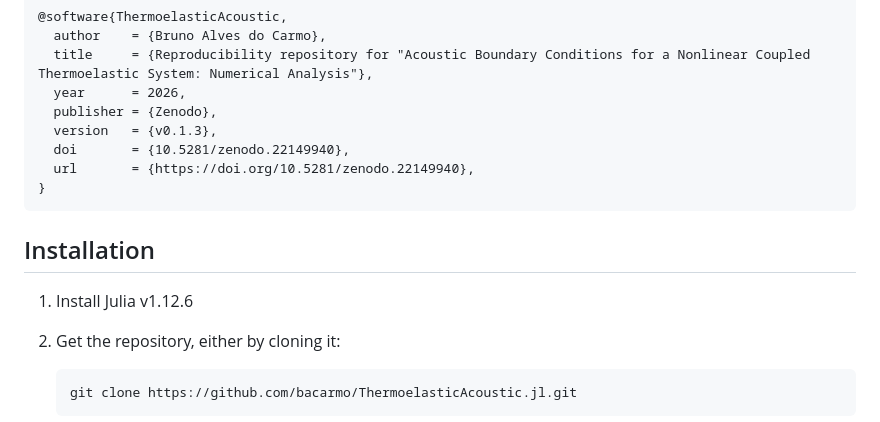
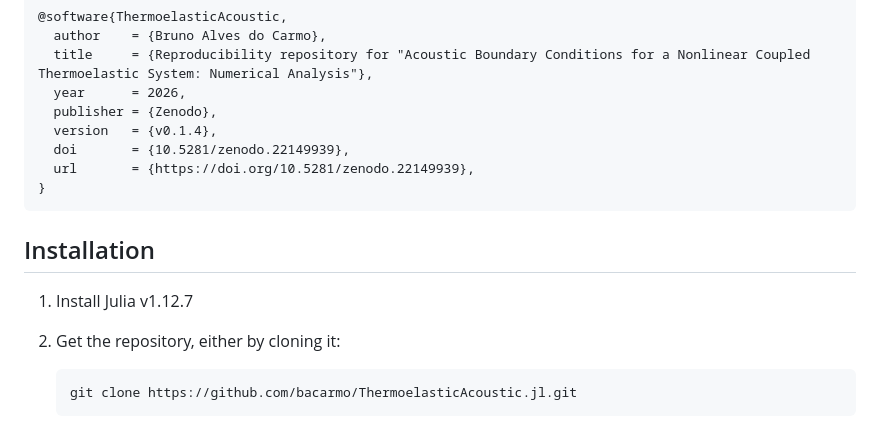
Before and after one commit to bacarmo/ThermoelasticAcoustic.jl, a Markdown page: README.md, the part around the change. GitHub-like rendering.

````diff
--- a/README.md
+++ b/README.md
@@ -15,14 +15,14 @@ If you use the implementations provided in this repository, please also cite it
   title     = {Reproducibility repository for "Acoustic Boundary Conditions for a Nonlinear Coupled Thermoelastic System: Numerical Analysis"},
   year      = 2026,
   publisher = {Zenodo},
-  version   = {v0.1.3},
-  doi       = {10.5281/zenodo.22149940},
-  url       = {https://doi.org/10.5281/zenodo.22149940},
+  version   = {v0.1.4},
+  doi       = {10.5281/zenodo.22149939},
+  url       = {https://doi.org/10.5281/zenodo.22149939},
 }
 ```
 
 ## Installation
-1. Install Julia v1.12.6
+1. Install Julia v1.12.7
 2. Get the repository, either by cloning it:
     ```bash
     git clone https://github.com/bacarmo/ThermoelasticAcoustic.jl.git
````
